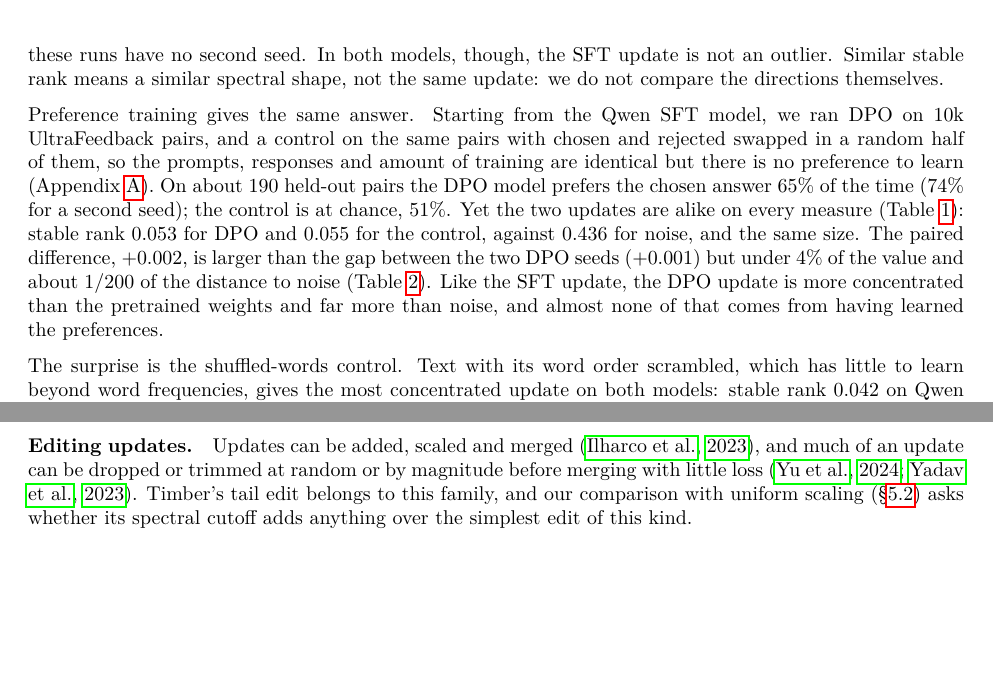
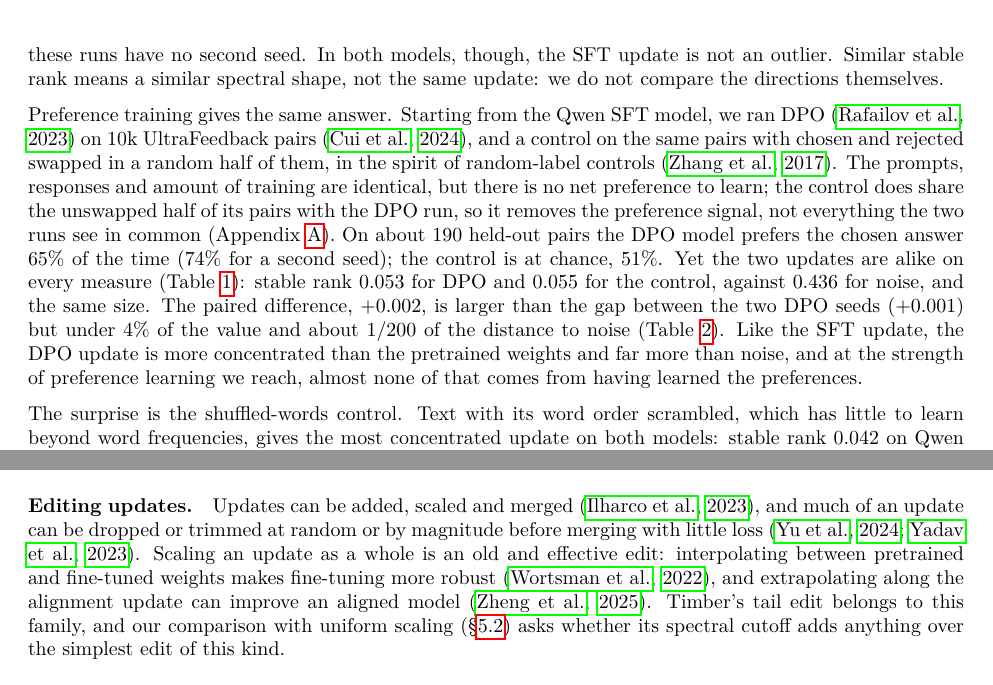
Before and after one commit to usman7384/llm-finetuning-update-spectra, a LaTeX paper (paper/main.tex, which reads paper/sections/related.tex, paper/sections/results.tex): two parts of pages 7 and 12 of 19 before the commit and two parts of pages 7 and 12 of 20 after it, joined at a grey line, cut so that both start at the same text, the shorter picture padded with empty space. Compiled offline with pdfLaTeX.

Commit message:
Paper v2: cite the DPO, data and model sources; control shares half its pairs; Mukherjee's tolerance

```diff
--- a/paper/sections/related.tex
+++ b/paper/sections/related.tex
@@ -47,9 +48,13 @@ to tell training objectives apart.
 \paragraph{Editing updates.} Updates can be added, scaled and merged
 \citep{ilharco2023task}, and much of an update can be dropped or trimmed at
 random or by magnitude before merging with little loss
-\citep{yu2024dare, yadav2023ties}. Timber's tail edit belongs to this family,
-and our comparison with uniform scaling (\S\ref{sec:cutoff}) asks whether its
-spectral cutoff adds anything over the simplest edit of this kind.
+\citep{yu2024dare, yadav2023ties}. Scaling an update as a whole is an old and
+effective edit: interpolating between pretrained and fine-tuned weights makes
+fine-tuning more robust \citep{wortsman2022wiseft}, and extrapolating along
+the alignment update can improve an aligned model \citep{zheng2025expo}.
+Timber's tail edit belongs to this family, and our comparison with uniform
+scaling (\S\ref{sec:cutoff}) asks whether its spectral cutoff adds anything
+over the simplest edit of this kind.
 
 \paragraph{Low precision.} Rounding weights to bf16 cancels small updates
 \citep{zamirai2020bfloat16}, and in reinforcement learning this can make
--- a/paper/sections/results.tex
+++ b/paper/sections/results.tex
@@ -153,10 +153,14 @@ means a similar spectral shape, not the same update: we do not compare the
 directions themselves.
 
 Preference training gives the same answer. Starting from the Qwen SFT model,
-we ran DPO on 10k UltraFeedback pairs, and a control on the same pairs with
-chosen and rejected swapped in a random half of them, so the prompts,
-responses and amount of training are identical but there is no preference to
-learn (Appendix~\ref{app:training}). On about 190 held-out pairs the DPO model
+we ran DPO \citep{rafailov2023dpo} on 10k UltraFeedback pairs
+\citep{cui2024ultrafeedback}, and a control on the same pairs with chosen and
+rejected swapped in a random half of them, in the spirit of random-label
+controls \citep{zhang2017rethinking}. The prompts, responses and amount of
+training are identical, but there is no net preference to learn; the control
+does share the unswapped half of its pairs with the DPO run, so it removes the
+preference signal, not everything the two runs see in common
+(Appendix~\ref{app:training}). On about 190 held-out pairs the DPO model
 prefers the chosen answer 65\% of the time (74\% for a second seed); the
 control is at chance, 51\%. Yet the two updates are alike on every measure
 (Table~\ref{tab:measures}): stable rank 0.053 for DPO and 0.055 for the
@@ -164,8 +168,9 @@ control, against 0.436 for noise, and the same size. The paired difference,
 $+0.002$, is larger than the gap between the two DPO seeds ($+0.001$) but
 under 4\% of the value and about $1/200$ of the distance to noise
 (Table~\ref{tab:paired}). Like the SFT update, the DPO update is more
-concentrated than the pretrained weights and far more than noise, and almost
-none of that comes from having learned the preferences.
+concentrated than the pretrained weights and far more than noise, and at the
+strength of preference learning we reach, almost none of that comes from
+having learned the preferences.
 
 The surprise is the shuffled-words control. Text with its word order
 scrambled, which has little to learn beyond word frequencies, gives the most
```
Also changed, not shown: paper/sections/background.tex (+2 -1 lines), paper/sections/setup.tex (+4 -3 lines), paper/sections/timber.tex (+2 -2 lines), paper/sections/related.tex (3 more changed lines).
